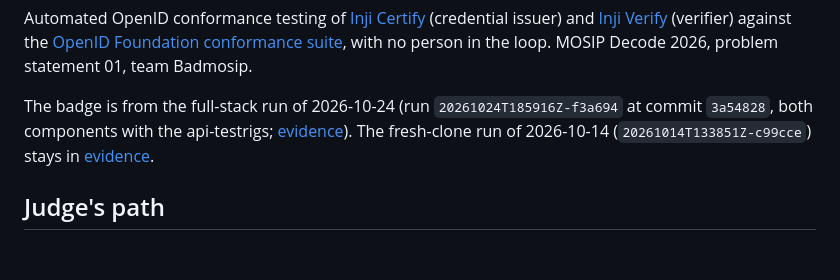
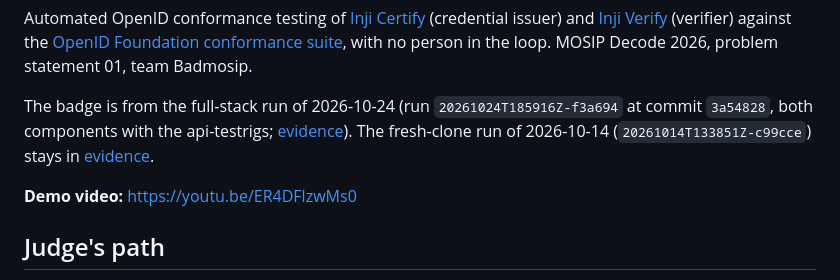
Before and after one commit to Paradox-73/Automated_Conformance_Testing_for_Inji_Certify_and_Inji_Verify, a Markdown page: README.md, the part around the change. GitHub-like rendering; blank space fills up the shorter version.

Commit message:
docs: link the demo video
Signed-off-by: Paradox_73 <kanavbhardwaj86412a@gmail.com>

```diff
--- a/README.md
+++ b/README.md
@@ -10,6 +10,8 @@ MOSIP Decode 2026, problem statement 01, team Badmosip.
 The badge is from the full-stack run of 2026-10-24 (run `20261024T185916Z-f3a694` at commit `3a54828`, both components
 with the api-testrigs; [evidence](docs/evidence/2026-10-24-20261024T185916Z-f3a694/)). The fresh-clone run of 2026-10-14
 (`20261014T133851Z-c99cce`) stays in [evidence](docs/evidence/2026-10-14-20261014T133851Z-c99cce/).
+
+**Demo video:** https://youtu.be/ER4DFlzwMs0
 
 ## Judge's path
 
```
Also changed, not shown: docs/submission-checklist.md (+2 -3 lines).
